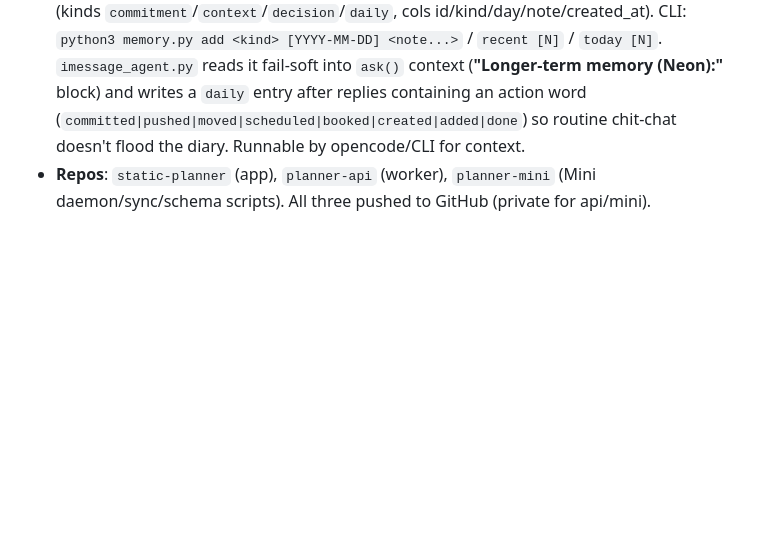
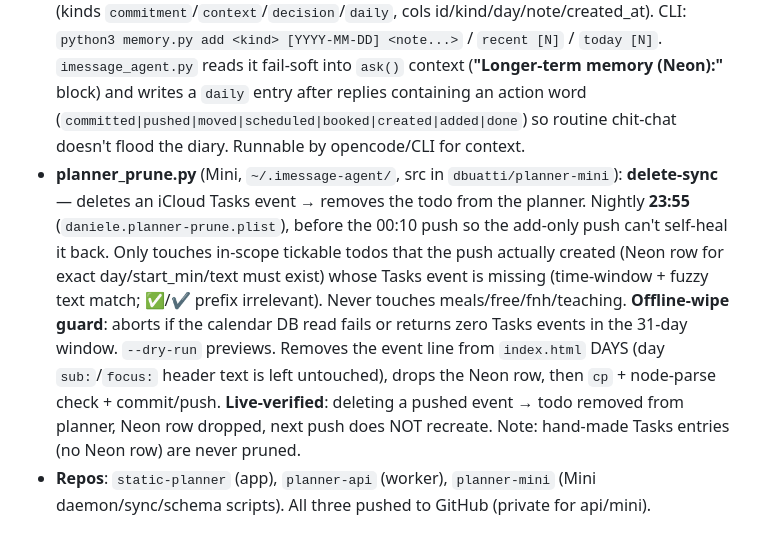
Before and after one commit to dbuatti/static-planner, a Markdown page: AGENTS.md, the part around the change. Rendered like a GitHub page; blank space fills up the shorter version.

Commit message:
AGENTS.md: document planner_prune delete-sync

```diff
--- a/AGENTS.md
+++ b/AGENTS.md
@@ -68,6 +68,7 @@
 - **tick_rename.py** (Mini, `~/.imessage-agent/`, src in `dbuatti/planner-mini`): polls Neon for `done_changed_at > watermark`, osascript-renames the matching iCloud Tasks event with a green `✅ ` prefix (or strips it) using a temp `.scpt` + `delta`-comparison AppleScript body (NOT `osascript -e`). Also strips the legacy black `✔` prefix so pre-switch events transition cleanly. String-match gotchas solved: (1) astral emoji in task text (`🚿` = U+1F6BF) must be stripped from the AppleScript `contains` clause or matching silently fails → `plain = re.sub(r'[^\x00-\x7F]+',' ',text)`; (2) always `rm -rf __pycache__` on the Mini after scp, else Python imports stale `.pyc` with old logic. Runs via launchd `daniele.tick-rename.plist` every 180s. **Verified live both ways** (tick adds `✅`, untick strips it, watermark advances idempotently).
 - **planner_push.py** (Mini, `~/.imessage-agent/`, src in `dbuatti/planner-mini`): mirrors planner `tickable` todos into the iCloud Tasks calendar + Neon rows, **add-only + idempotent** (never prunes, protects hand-made Tasks entries). Scope = chores/errands/admin/study/journal via **flag-based** `_in_scope(piece, txt)` — excludes `fnh:true` / `teaching:true` / meal / free + obvious people/health text. Writes via osascript create (`ensure_cal_event`) + psycopg2 `ON CONFLICT DO NOTHING` (preserves done/done_changed_at). **Escaping gotcha**: AppleScript `summary` must escape backslashes (`text.replace('\\','\\\\').replace('"',"'")`) or apostrophe-text like `Heymin\'s` breaks the `.scpt`. Run manually (`python3 planner_push.py --dry-run` for a safe preview; no `--dry-run` creates real events). **In launchd daily** (`daniele.planner-push.plist`, 00:10, via `run_planner_push.sh`) — add-only, so it also **self-heals calendar events that were deleted** (re-adds from planner), which is a caveat for the future delete-in-calendar → delete-in-planner feature.
 - **memory.py** (Mini, `~/.imessage-agent/`, src in `dbuatti/planner-mini`): Neon `memory` diary (kinds `commitment`/`context`/`decision`/`daily`, cols id/kind/day/note/created_at). CLI: `python3 memory.py add <kind> [YYYY-MM-DD] <note...>` / `recent [N]` / `today [N]`. `imessage_agent.py` reads it fail-soft into `ask()` context (**"Longer-term memory (Neon):"** block) and writes a `daily` entry after replies containing an action word (`committed|pushed|moved|scheduled|booked|created|added|done`) so routine chit-chat doesn't flood the diary. Runnable by opencode/CLI for context.
+- **planner_prune.py** (Mini, `~/.imessage-agent/`, src in `dbuatti/planner-mini`): **delete-sync** — deletes an iCloud Tasks event → removes the todo from the planner. Nightly **23:55** (`daniele.planner-prune.plist`), before the 00:10 push so the add-only push can't self-heal it back. Only touches in-scope tickable todos that the push actually created (Neon row for exact day/start_min/text must exist) whose Tasks event is missing (time-window + fuzzy text match; ✅/✔ prefix irrelevant). Never touches meals/free/fnh/teaching. **Offline-wipe guard**: aborts if the calendar DB read fails or returns zero Tasks events in the 31-day window. `--dry-run` previews. Removes the event line from `index.html` DAYS (day `sub:`/`focus:` header text is left untouched), drops the Neon row, then `cp` + node-parse check + commit/push. **Live-verified**: deleting a pushed event → todo removed from planner, Neon row dropped, next push does NOT recreate. Note: hand-made Tasks entries (no Neon row) are never pruned.
 - **Repos**: `static-planner` (app), `planner-api` (worker), `planner-mini` (Mini daemon/sync/schema scripts). All three pushed to GitHub (private for api/mini).
 
 ## Tone
```
